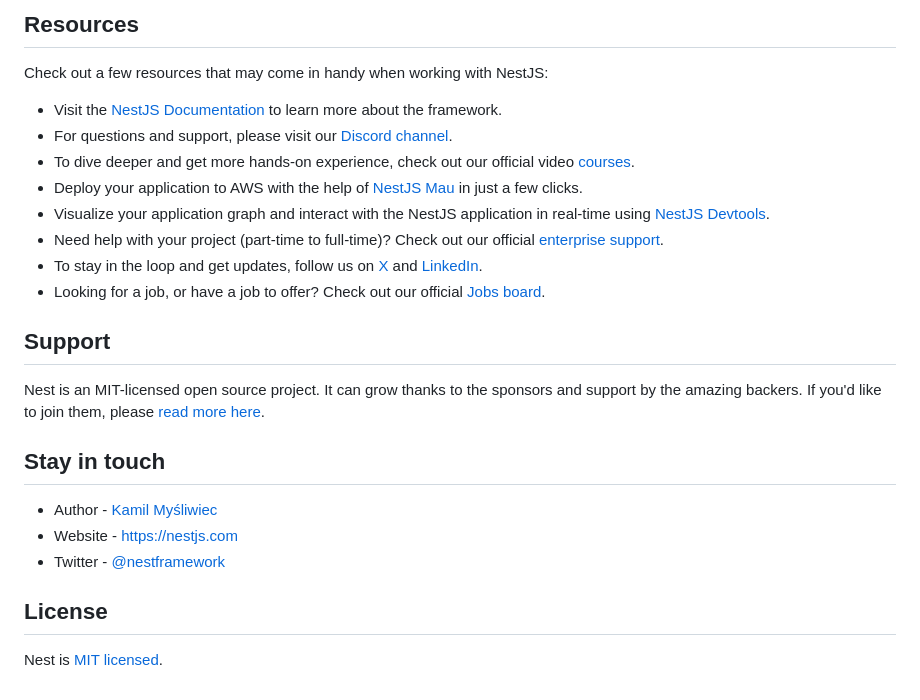
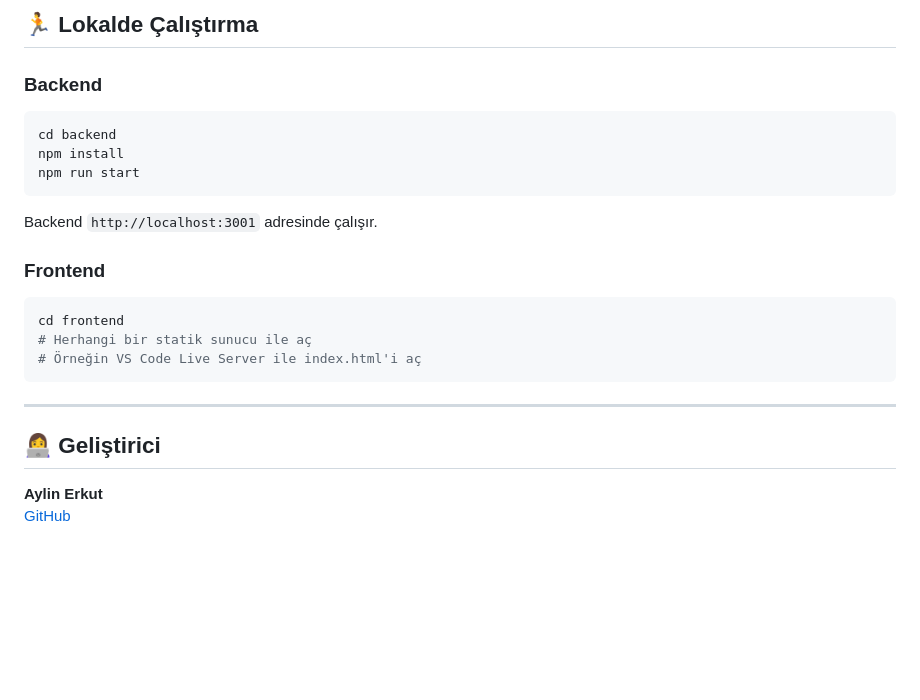
Before and after one commit to ayliinerkut/vitamin-app, a Markdown page: backend/README.md, the part around one of its changes. GitHub-like rendering; blank space fills up the shorter version.

Commit message:
docs: README tamamlandı

````diff
--- a/backend/README.md
+++ b/backend/README.md
@@ -72,27 +110,25 @@ With Mau, you can deploy your application in just a few clicks, allowing you to
 
-## Resources
+## 🏃 Lokalde Çalıştırma
 
-Check out a few resources that may come in handy when working with NestJS:
+### Backend
+```bash
+cd backend
+npm install
+npm run start
+```
 
-- Visit the [NestJS Documentation](https://docs.nestjs.com) to learn more about the framework.
-- For questions and support, please visit our [Discord channel](https://discord.gg/G7Qnnhy).
-- To dive deeper and get more hands-on experience, check out our official video [courses](https://courses.nestjs.com/).
-- Deploy your application to AWS with the help of [NestJS Mau](https://mau.nestjs.com) in just a few clicks.
-- Visualize your application graph and interact with the NestJS application in real-time using [NestJS Devtools](https://devtools.nestjs.com).
-- Need help with your project (part-time to full-time)? Check out our official [enterprise support](https://enterprise.nestjs.com).
-- To stay in the loop and get updates, follow us on [X](https://x.com/nestframework) and [LinkedIn](https://linkedin.com/company/nestjs).
-- Looking for a job, or have a job to offer? Check out our official [Jobs board](https://jobs.nestjs.com).
+Backend `http://localhost:3001` adresinde çalışır.
 
-## Support
+### Frontend
+```bash
+cd frontend
+# Herhangi bir statik sunucu ile aç
+# Örneğin VS Code Live Server ile index.html'i aç
+```
 
-Nest is an MIT-licensed open source project. It can grow thanks to the sponsors and support by the amazing backers. If you'd like to join them, please [read more here](https://docs.nestjs.com/support).
+---
 
-## Stay in touch
+## 👩‍💻 Geliştirici
 
-- Author - [Kamil Myśliwiec](https://twitter.com/kammysliwiec)
-- Website - [https://nestjs.com](https://nestjs.com/)
-- Twitter - [@nestframework](https://twitter.com/nestframework)
-
-## License
-
-Nest is [MIT licensed](https://github.com/nestjs/nest/blob/master/LICENSE).
+**Aylin Erkut**
+[GitHub](https://github.com/ayliinerkut)
````
Also changed, not shown: other parts of backend/README.md (+74 -36 lines).
